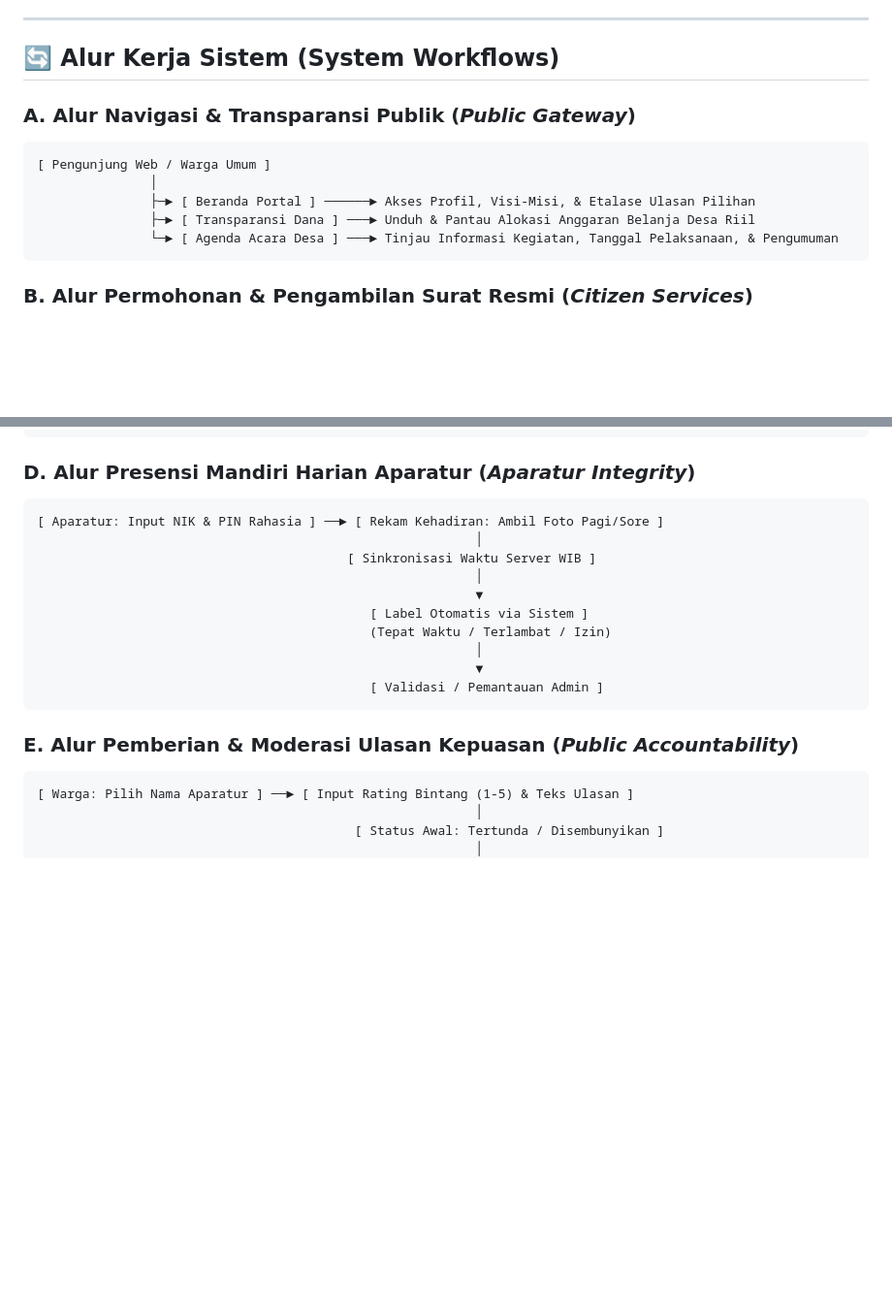
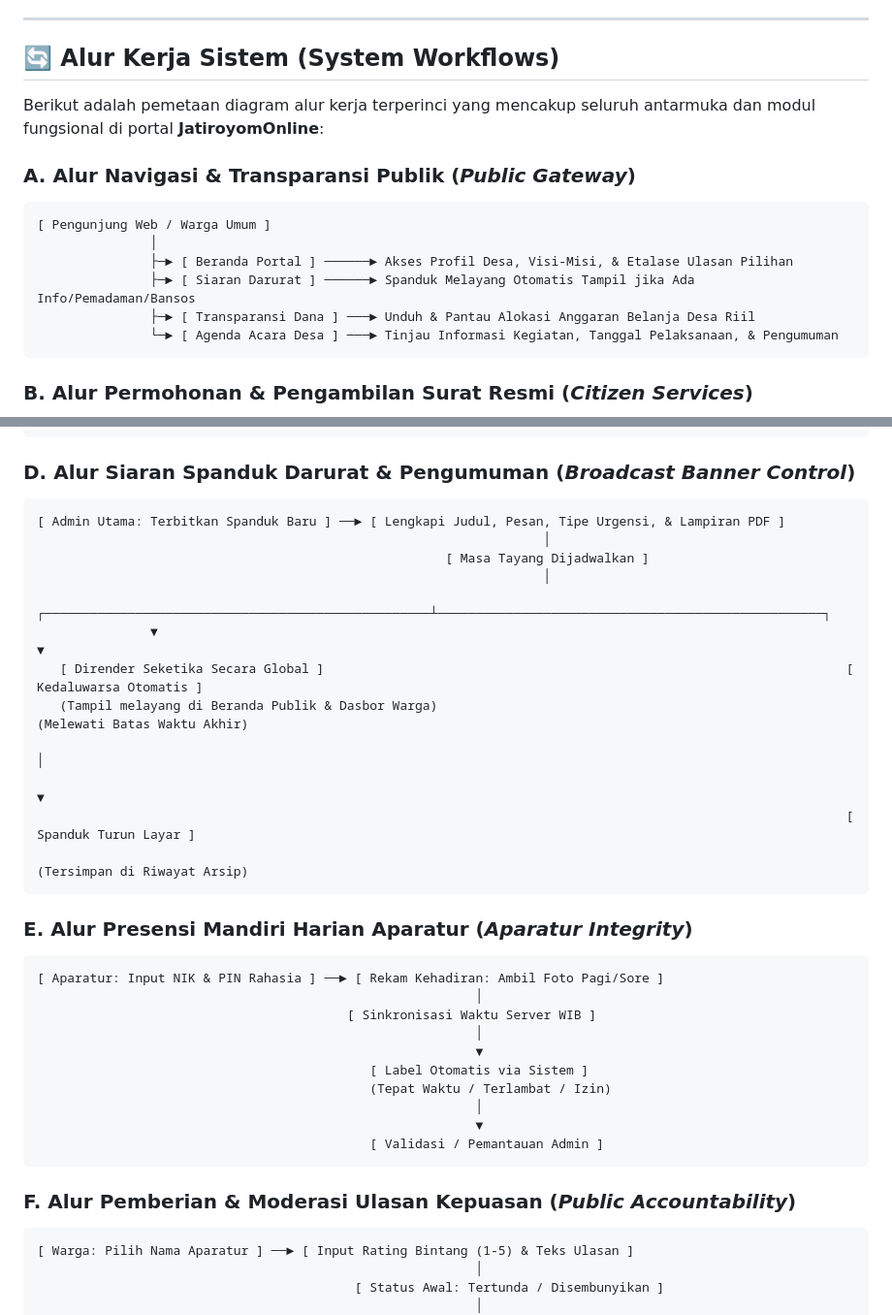
Before and after one commit to hiu-kencana-widhi/JatiroyomOnline, a Markdown page: README.md, 2 parts joined by grey strips. Shown at 97% size. Rendered like a GitHub page; blank space fills up the shorter version.

Commit message:
melengkapi seluruh skema alur kerja sistem di berkas README

````diff
--- a/README.md
+++ b/README.md
@@ -128,11 +128,14 @@ Akses portal melalui tautan `http://localhost:8000` di peramban gawai atau kompu
 
 ## 🔄 Alur Kerja Sistem (System Workflows)
 
+Berikut adalah pemetaan diagram alur kerja terperinci yang mencakup seluruh antarmuka dan modul fungsional di portal **JatiroyomOnline**:
+
 ### A. Alur Navigasi & Transparansi Publik (*Public Gateway*)
 ```
 [ Pengunjung Web / Warga Umum ]
                │
-               ├─► [ Beranda Portal ] ──────► Akses Profil, Visi-Misi, & Etalase Ulasan Pilihan
+               ├─► [ Beranda Portal ] ──────► Akses Profil Desa, Visi-Misi, & Etalase Ulasan Pilihan
+               ├─► [ Siaran Darurat ] ──────► Spanduk Melayang Otomatis Tampil jika Ada Info/Pemadaman/Bansos
                ├─► [ Transparansi Dana ] ───► Unduh & Pantau Alokasi Anggaran Belanja Desa Riil
                └─► [ Agenda Acara Desa ] ───► Tinjau Informasi Kegiatan, Tanggal Pelaksanaan, & Pengumuman
 ```
@@ -171,7 +174,23 @@ Akses portal melalui tautan `http://localhost:8000` di peramban gawai atau kompu
                                                                                                           (Kerusakan tuntas diatasi)
 ```
 
-### D. Alur Presensi Mandiri Harian Aparatur (*Aparatur Integrity*)
+### D. Alur Siaran Spanduk Darurat & Pengumuman (*Broadcast Banner Control*)
+```
+[ Admin Utama: Terbitkan Spanduk Baru ] ──► [ Lengkapi Judul, Pesan, Tipe Urgensi, & Lampiran PDF ]
+                                                                   │
+                                                      [ Masa Tayang Dijadwalkan ]
+                                                                   │
+               ┌───────────────────────────────────────────────────┴───────────────────────────────────────────────────┐
+               ▼                                                                                                       ▼
+   [ Dirender Seketika Secara Global ]                                                                     [ Kedaluwarsa Otomatis ]
+   (Tampil melayang di Beranda Publik & Dasbor Warga)                                                      (Melewati Batas Waktu Akhir)
+                                                                                                                       │
+                                                                                                                       ▼
+                                                                                                           [ Spanduk Turun Layar ]
+                                                                                                           (Tersimpan di Riwayat Arsip)
+```
+
+### E. Alur Presensi Mandiri Harian Aparatur (*Aparatur Integrity*)
 ```
 [ Aparatur: Input NIK & PIN Rahasia ] ──► [ Rekam Kehadiran: Ambil Foto Pagi/Sore ]
                                                           │
@@ -185,7 +204,7 @@ Akses portal melalui tautan `http://localhost:8000` di peramban gawai atau kompu
                                             [ Validasi / Pemantauan Admin ]
 ```
 
-### E. Alur Pemberian & Moderasi Ulasan Kepuasan (*Public Accountability*)
+### F. Alur Pemberian & Moderasi Ulasan Kepuasan (*Public Accountability*)
 ```
 [ Warga: Pilih Nama Aparatur ] ──► [ Input Rating Bintang (1-5) & Teks Ulasan ]
                                                           │
````
